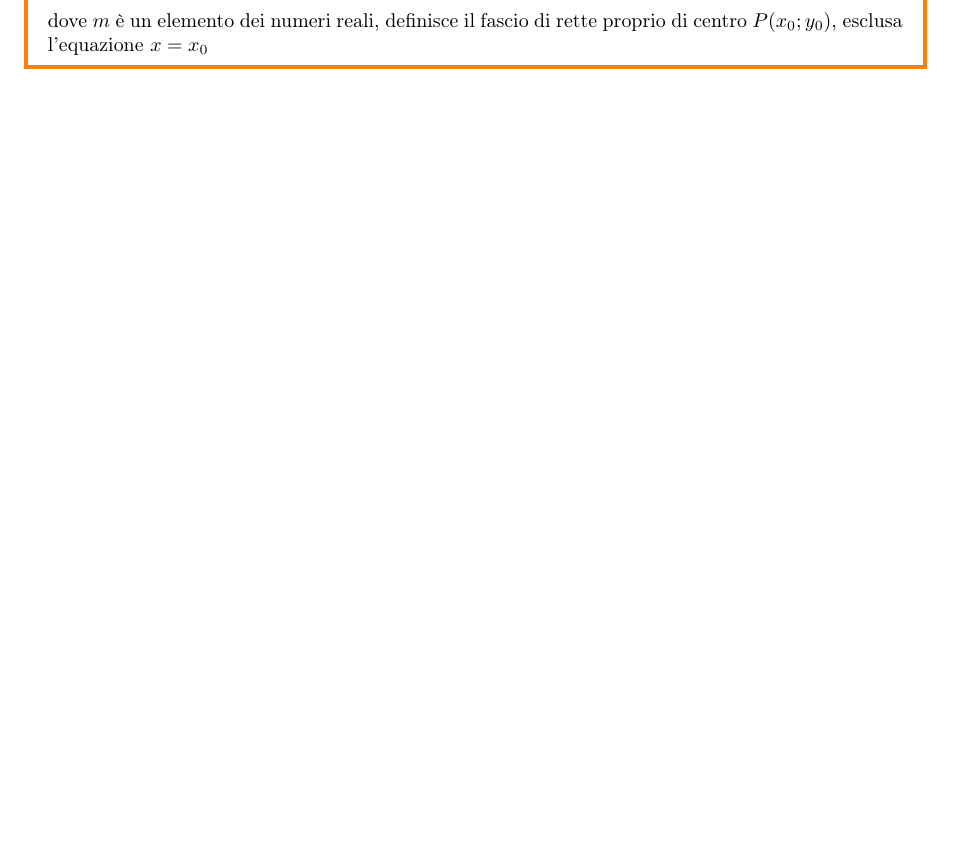
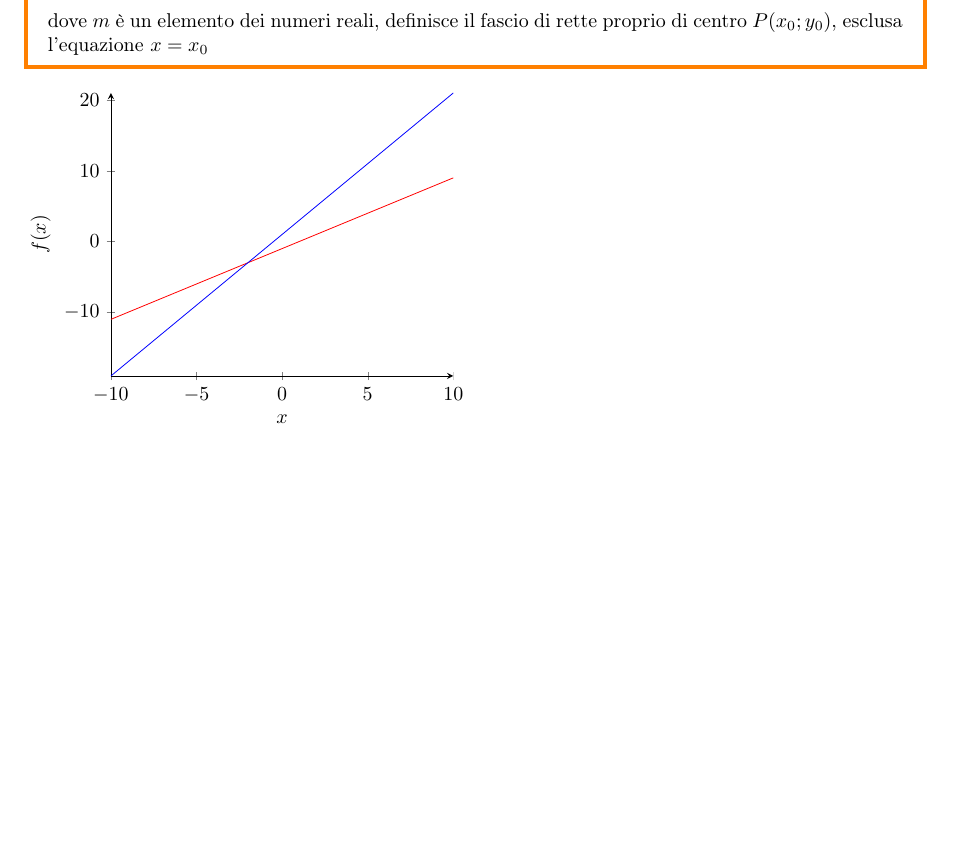
Before and after one commit to bulkparrot/notes, a LaTeX document (matematica/fasci di rette.tex): part of the page, cut so that both start at the same text, the shorter picture padded with empty space. Compiled offline with pdfLaTeX.

Commit message:
update fasci di rette

```diff
--- a/matematica/fasci di rette.tex
+++ b/matematica/fasci di rette.tex
@@ -8,6 +8,8 @@
 \usepackage{graphicx}
 \usepackage{mdframed}
 \usepackage{xcolor}
+\usepackage{pgfplots}
+\pgfplotsset{width=3in,compat=1.9}
 \usepackage[left=1.00in, right=1.00in, top=1.00in, bottom=1.00in]{geometry}
 \author{Tommaso Severini}
 \title{Matematica - Fasci di rette}
@@ -38,5 +40,30 @@
 	dove $m$ è un elemento dei numeri reali, definisce il fascio di rette proprio di centro $P(x_0; y_0)$, esclusa l'equazione $x = x_0$
 	\end{definition}
 
+{\centering
+\begin{tikzpicture}
+	\begin{axis}[
+		axis lines = left,
+		xlabel = $x$,
+		ylabel = {$f(x)$},
+		]
+		%Below the red line is defined
+		\addplot [
+		domain=-10:10,
+		samples=100,
+		color=red,
+		]
+		{x - 1};
+		%Here the blue line is defined
+		\addplot [
+		domain=-10:10,
+		samples=100,
+		color=blue,
+		]
+		{2*x + 1};
+
+	\end{axis}
+\end{tikzpicture}
+}
 
 \end{document}
```
Also changed, not shown: matematica/fasci di rette.pdf, 2 other files.
